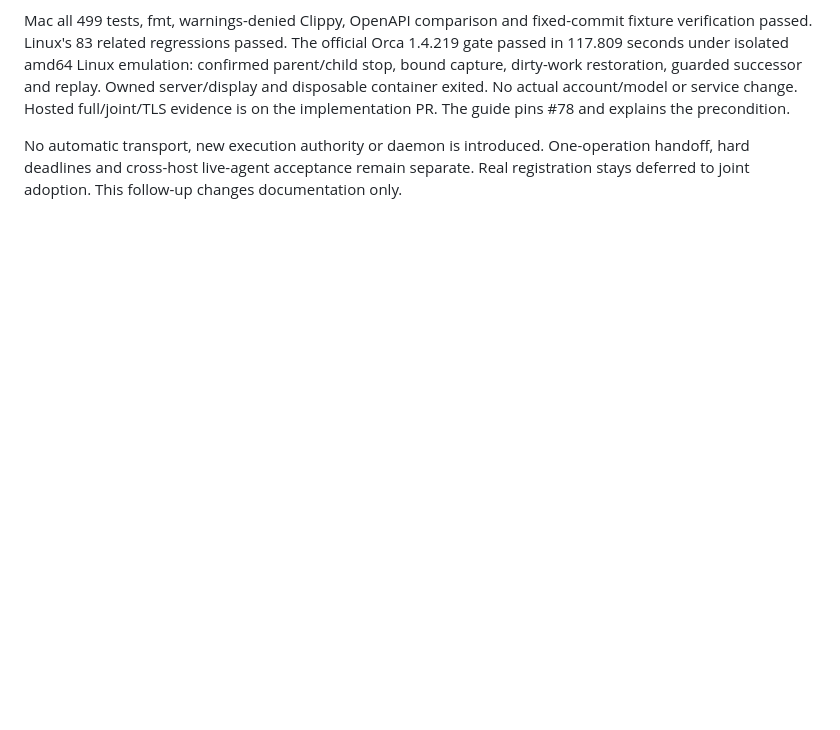
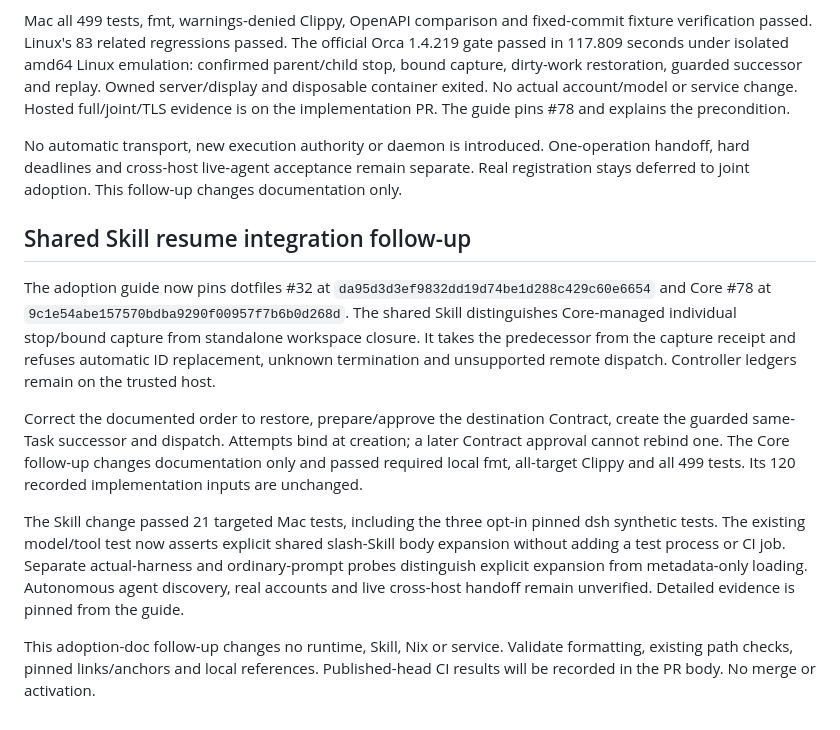
Before and after one commit to r1cA18/dotfiles, a Markdown page: docs/research/harness-native-profile-progress-2026-10-24.md, the part around the change. Drawn GitHub-style; blank space fills up the shorter version.

Commit message:
docs: align harness adoption with guarded shared skill

```diff
--- a/docs/research/harness-native-profile-progress-2026-10-24.md
+++ b/docs/research/harness-native-profile-progress-2026-10-24.md
@@ -205,3 +205,30 @@ No automatic transport, new execution authority or daemon is introduced.
 One-operation handoff, hard deadlines and cross-host live-agent acceptance remain
 separate. Real registration stays deferred to joint adoption. This follow-up
 changes documentation only.
+
+## Shared Skill resume integration follow-up
+
+The adoption guide now pins dotfiles #32 at
+`da95d3d3ef9832dd19d74be1d288c429c60e6654` and Core #78 at
+`9c1e54abe157570bdba9290f00957f7b6b0d268d`. The shared Skill distinguishes
+Core-managed individual stop/bound capture from standalone workspace closure.
+It takes the predecessor from the capture receipt and refuses automatic ID
+replacement, unknown termination and unsupported remote dispatch. Controller
+ledgers remain on the trusted host.
+
+Correct the documented order to restore, prepare/approve the destination
+Contract, create the guarded same-Task successor and dispatch. Attempts bind
+at creation; a later Contract approval cannot rebind one. The Core follow-up
+changes documentation only and passed required local fmt, all-target Clippy
+and all 499 tests. Its 120 recorded implementation inputs are unchanged.
+
+The Skill change passed 21 targeted Mac tests, including the three opt-in pinned
+dsh synthetic tests. The existing model/tool test now asserts explicit shared
+slash-Skill body expansion without adding a test process or CI job. Separate
+actual-harness and ordinary-prompt probes distinguish explicit expansion from
+metadata-only loading. Autonomous agent discovery, real accounts and live
+cross-host handoff remain unverified. Detailed evidence is pinned from the guide.
+
+This adoption-doc follow-up changes no runtime, Skill, Nix or service. Validate
+formatting, existing path checks, pinned links/anchors and local references.
+Published-head CI results will be recorded in the PR body. No merge or activation.
```
Also changed, not shown: docs/guides/harness-adoption.md (+28 -17 lines).
